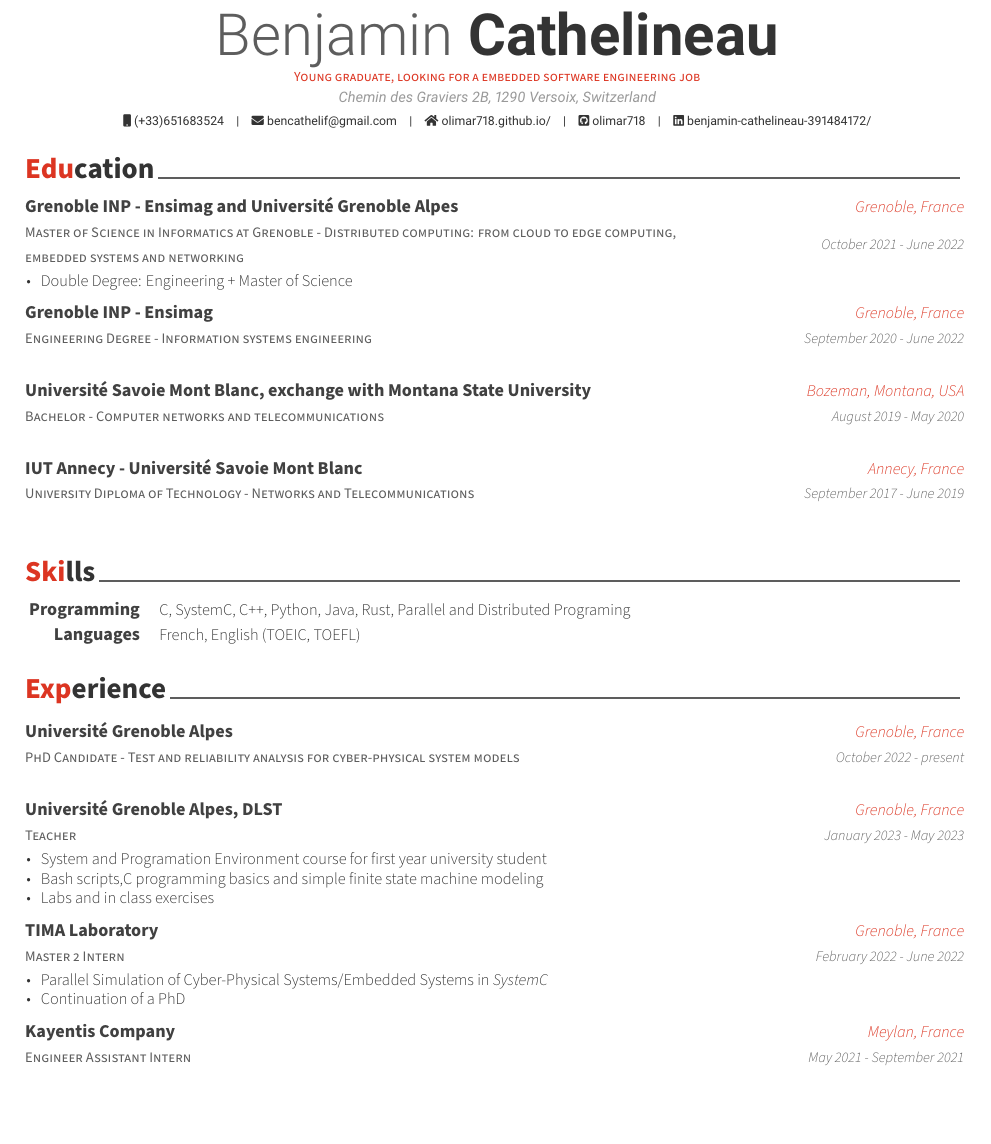
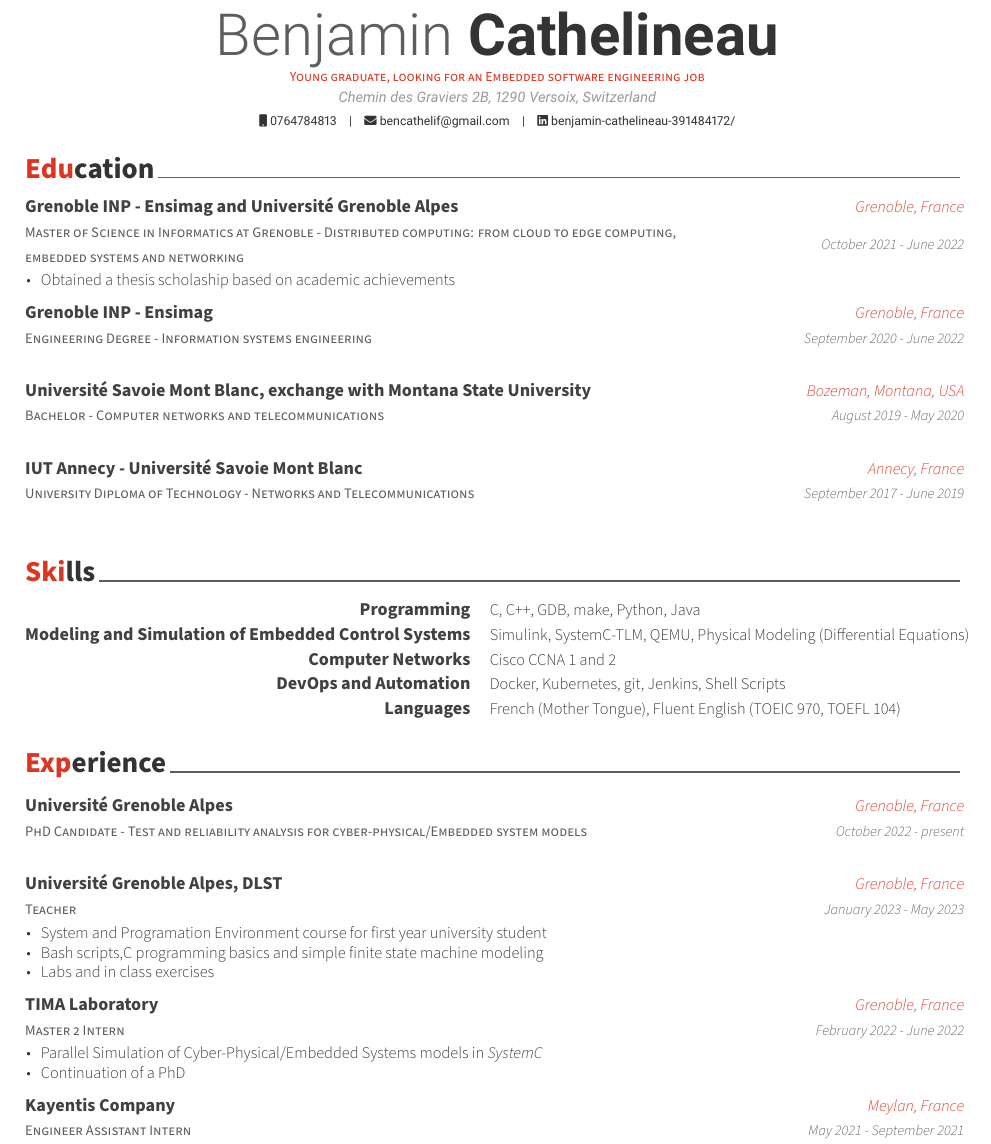
Before and after one commit to posquit0/Awesome-CV, a LaTeX CV (examples/cv.tex, which reads examples/cv/education.tex, examples/cv/experience.tex, examples/cv/skills.tex): part of the page, cut so that both start at the same text, the shorter picture padded with empty space. The pictures show the PDF file examples/cv.pdf that the author committed with the source.

Commit message:
update cv

```diff
--- a/examples/cv.tex
+++ b/examples/cv.tex
@@ -59,7 +59,7 @@
 % \photo{./examples/profile.png}
 \name{Benjamin}{Cathelineau}
 \ifthenelse{\equal{\jobkind}{embSoftEng}}{
-\position{Young graduate, looking for a embedded software engineering job}
+\position{Young graduate, looking for an Embedded software engineering job}
 }{}
 \ifthenelse{\equal{\jobkind}{HPC}}{
 \position{TODO}
@@ -68,13 +68,13 @@
 \position{TODO}
 }{}
 \ifbool{suisse}
-{\address{Chemin des Graviers 2B, 1290 Versoix, Switzerland}}
-{\address{4 Rue Pierre Brossolette, 38400 Saint-Martin-d'Hères, France}}
-\mobile{(+33)651683524}
+{\address{Chemin des Graviers 2B, 1290 Versoix, Switzerland}\mobile{0764784813}}
+{\address{4 Rue Pierre Brossolette, 38400 Saint-Martin-d'Hères, France}\mobile{(+33)651683524}}
+
 \email{bencathelif@gmail.com}
 %\dateofbirth{November 2, 1999}
-\homepage{olimar718.github.io/}
-\github{olimar718}
+%\homepage{olimar718.github.io/}
+%\github{olimar718}
 \linkedin{benjamin-cathelineau-391484172/}
 
 %-------------------------------------------------------------------------------
--- a/examples/cv/education.tex
+++ b/examples/cv/education.tex
@@ -18,7 +18,7 @@
 {October 2021 - June 2022} % Date(s)
 {
   \begin{cvitems}
-    \item Double Degree: Engineering + Master of Science
+    \item Obtained a thesis scholaship based on academic achievements
   \end{cvitems}
 }
 
--- a/examples/cv/experience.tex
+++ b/examples/cv/experience.tex
@@ -10,7 +10,7 @@
 \begin{cventries}
 
 	\cventry
-	{PhD Candidate - Test and reliability analysis for cyber-physical system models} % Job title
+	{PhD Candidate - Test and reliability analysis for cyber-physical/Embedded system models} % Job title
 	{Université Grenoble Alpes} % Organization
 	{Grenoble, France} % Location
 	{October 2022 - present} % Date(s)
--- a/examples/cv/skills.tex
+++ b/examples/cv/skills.tex
@@ -13,10 +13,12 @@
 
     \cvskill
     {Programming} % Category
-    {C, SystemC, C++, Python, Java, Rust, Parallel and Distributed Programing} % Skills
+    {C, C++, GDB, make, Python, Java} % Skills
 %---------------------------------------------------------
 
-
+    \cvskill
+    {Modeling and Simulation of Embedded Control Systems} % Category
+    {Simulink, SystemC-TLM, QEMU, Physical Modeling (Differential Equations)} % Skills
 
 	}{}
 \ifthenelse{\equal{\jobkind}{SysAdmin}}
@@ -34,12 +33,20 @@
     {PowerShell scripts, Active Directory, Hyper V} % Skills
 
     \cvskill
-    {Networks} % Category
+    {Computer Networks} % Category
     {Cisco CCNA 1 and 2} % Skills
 
 }{}
+    \cvskill
+    {Computer Networks} % Category
+    {Cisco CCNA 1 and 2} % Skills
+
+    \cvskill
+    {DevOps and Automation} % Category
+    {Docker, Kubernetes, git, Jenkins, Shell Scripts} % Skills
 
 	\cvskill
 	{Languages} % Category
-	{French (Mother Tongue), Fluent English} % Skills
+    {French (Mother Tongue), Fluent English (TOEIC 970, TOEFL 104)} % Skills
+
 \end{cvskills}
```
Also changed, not shown: examples/cv.pdf, examples/cv/skills.tex (3 more changed lines).
